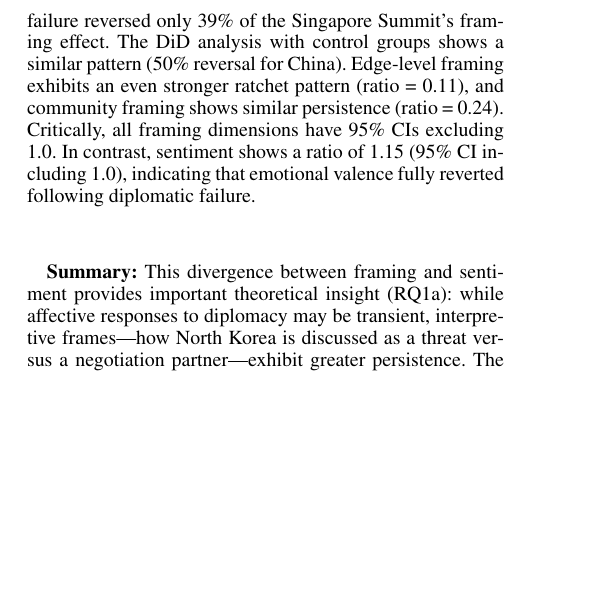
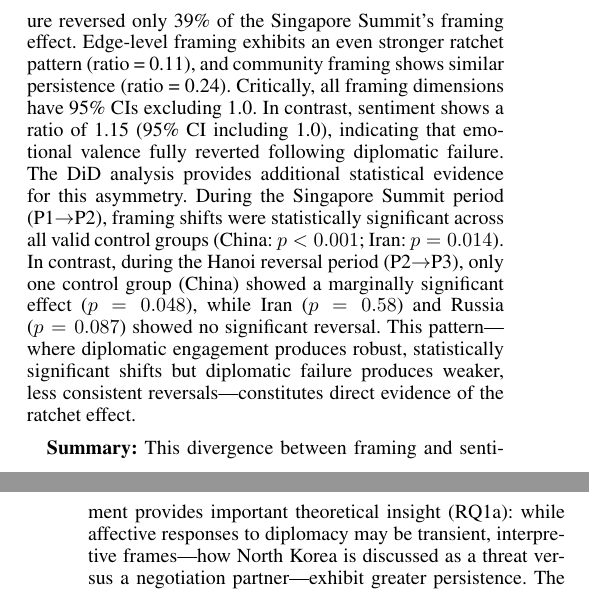
Before and after one commit to Shinhunjun/nk-coercive-diplomacy-reddit, a LaTeX paper (paper/main.tex, which reads paper/sections/results.tex): part of one column of page 6 of 15 before the commit and two parts of the columns of pages 6 and 7 of 15 after it, the two joined at a grey line, cut so that both start at the same text, the shorter picture padded with empty space. Compiled offline with pdfLaTeX.

Commit message:
Add DiD p-value evidence for ratchet effect: Singapore significant, Hanoi not

```diff
--- a/paper/sections/results.tex
+++ b/paper/sections/results.tex
@@ -144,7 +144,8 @@ Sentiment & 0.095 & 0.109 & 1.15 & [0.97, 1.35] \\
 \label{tab:ratchet_validation}
 \end{table}
 
-The results strongly support the ratchet hypothesis for framing dimensions. Content framing shows a reversal ratio of 0.39 (95\% CI: [0.15, 0.65]), indicating that the Hanoi failure reversed only 39\% of the Singapore Summit's framing effect. The DiD analysis with control groups shows a similar pattern (50\% reversal for China). Edge-level framing exhibits an even stronger ratchet pattern (ratio = 0.11), and community framing shows similar persistence (ratio = 0.24). Critically, all framing dimensions have 95\% CIs excluding 1.0. In contrast, sentiment shows a ratio of 1.15 (95\% CI including 1.0), indicating that emotional valence fully reverted following diplomatic failure.
+The results strongly support the ratchet hypothesis for framing dimensions. Content framing shows a reversal ratio of 0.39 (95\% CI: [0.15, 0.65]), indicating that the Hanoi failure reversed only 39\% of the Singapore Summit's framing effect. Edge-level framing exhibits an even stronger ratchet pattern (ratio = 0.11), and community framing shows similar persistence (ratio = 0.24). Critically, all framing dimensions have 95\% CIs excluding 1.0. In contrast, sentiment shows a ratio of 1.15 (95\% CI including 1.0), indicating that emotional valence fully reverted following diplomatic failure.
+The DiD analysis provides additional statistical evidence for this asymmetry. During the Singapore Summit period (P1$\rightarrow$P2), framing shifts were statistically significant across all valid control groups (China: $p < 0.001$; Iran: $p = 0.014$). In contrast, during the Hanoi reversal period (P2$\rightarrow$P3), only one control group (China) showed a marginally significant effect ($p = 0.048$), while Iran ($p = 0.58$) and Russia ($p = 0.087$) showed no significant reversal. This pattern---where diplomatic engagement produces robust, statistically significant shifts but diplomatic failure produces weaker, less consistent reversals---constitutes direct evidence of the ratchet effect.
 % \mohit{Jun, I have added this Summary textbf, i would recommend putting that for RQ2 and RQ3 also, at the end} \jun{fixed!}
 
 \textbf{Summary: }This divergence between framing and sentiment provides important theoretical insight (RQ1a): while affective responses to diplomacy may be transient, interpretive frames—how North Korea is discussed as a threat versus a negotiation partner—exhibit greater persistence. The ratchet effect (RQ1b) appears to be specific to framing rather than sentiment, suggesting that diplomatic engagement primarily reshapes cognitive interpretive schemas rather than emotional evaluations.
```
